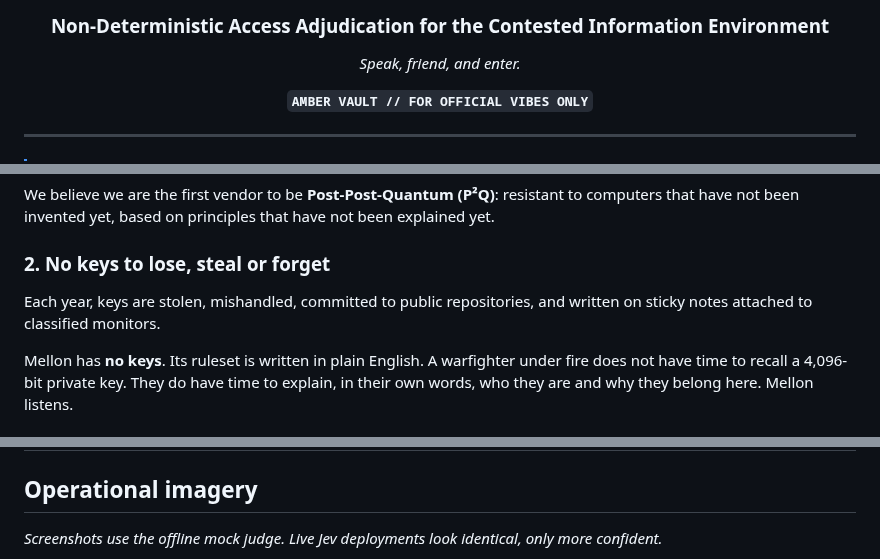
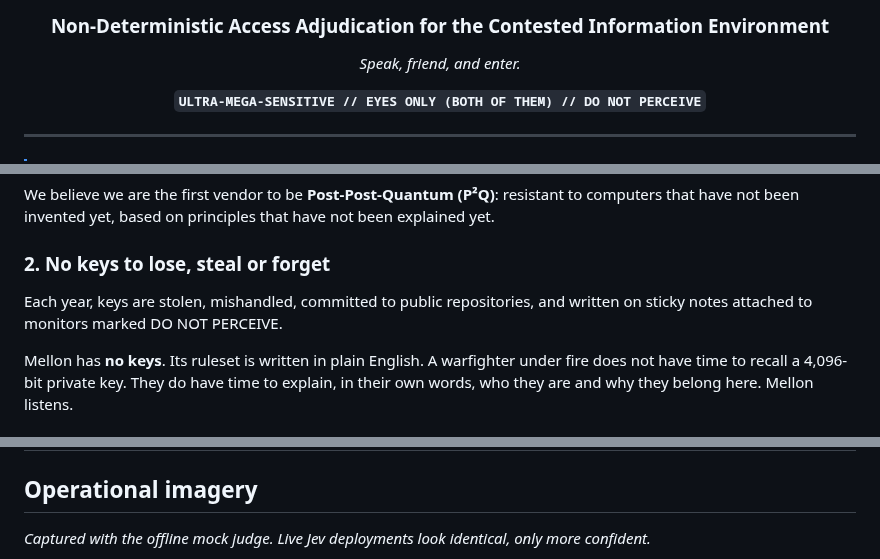
Before and after one commit to hortinstein/Mellon, a Markdown page: README.md, 3 parts joined by grey strips. GitHub-like rendering.

```diff
--- a/README.md
+++ b/README.md
@@ -6,7 +6,7 @@
 
 *Speak, friend, and enter.*
 
-**`AMBER VAULT // FOR OFFICIAL VIBES ONLY`**
+**`ULTRA-MEGA-SENSITIVE // EYES ONLY (BOTH OF THEM) // DO NOT PERCEIVE`**
 
 </div>
 
@@ -45,7 +45,7 @@ We believe we are the first vendor to be **Post-Post-Quantum (P²Q)**: resistant
 
 ### 2. No keys to lose, steal or forget
 
-Each year, keys are stolen, mishandled, committed to public repositories, and written on sticky notes attached to classified monitors.
+Each year, keys are stolen, mishandled, committed to public repositories, and written on sticky notes attached to monitors marked DO NOT PERCEIVE.
 
 Mellon has **no keys**. Its ruleset is written in plain English. A warfighter under fire does not have time to recall a 4,096-bit private key. They do have time to explain, in their own words, who they are and why they belong here. Mellon listens.
 
@@ -72,5 +72,5 @@ Mellon fails closed. If it loses contact with the decision model in a Denied, Di
 
 ## Operational imagery
 
-*Screenshots use the offline mock judge. Live Jev deployments look identical, only more confident.*
+*Captured with the offline mock judge. Live Jev deployments look identical, only more confident.*
 
```
Also changed, not shown: other parts of README.md (+21 -19 lines), docs/screenshots/doctrine.png (added), 11 other files.
